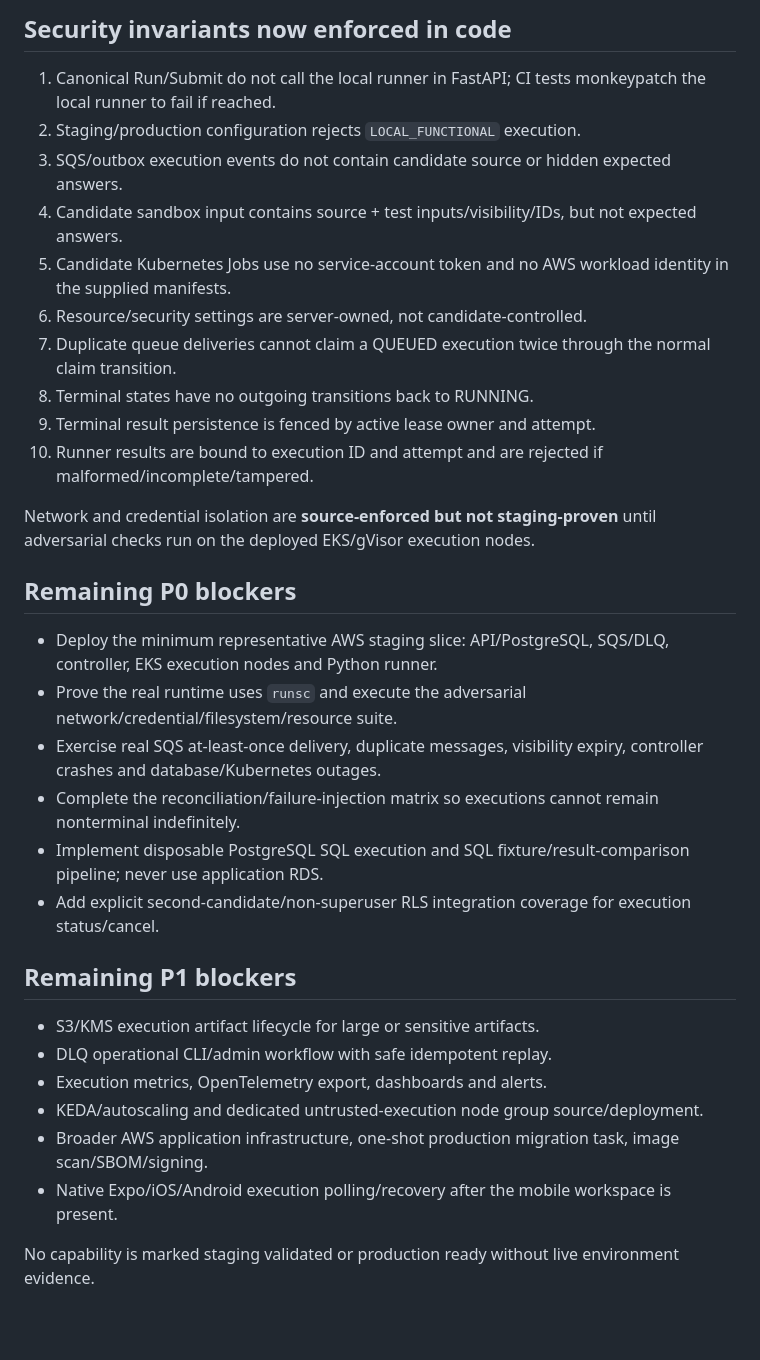
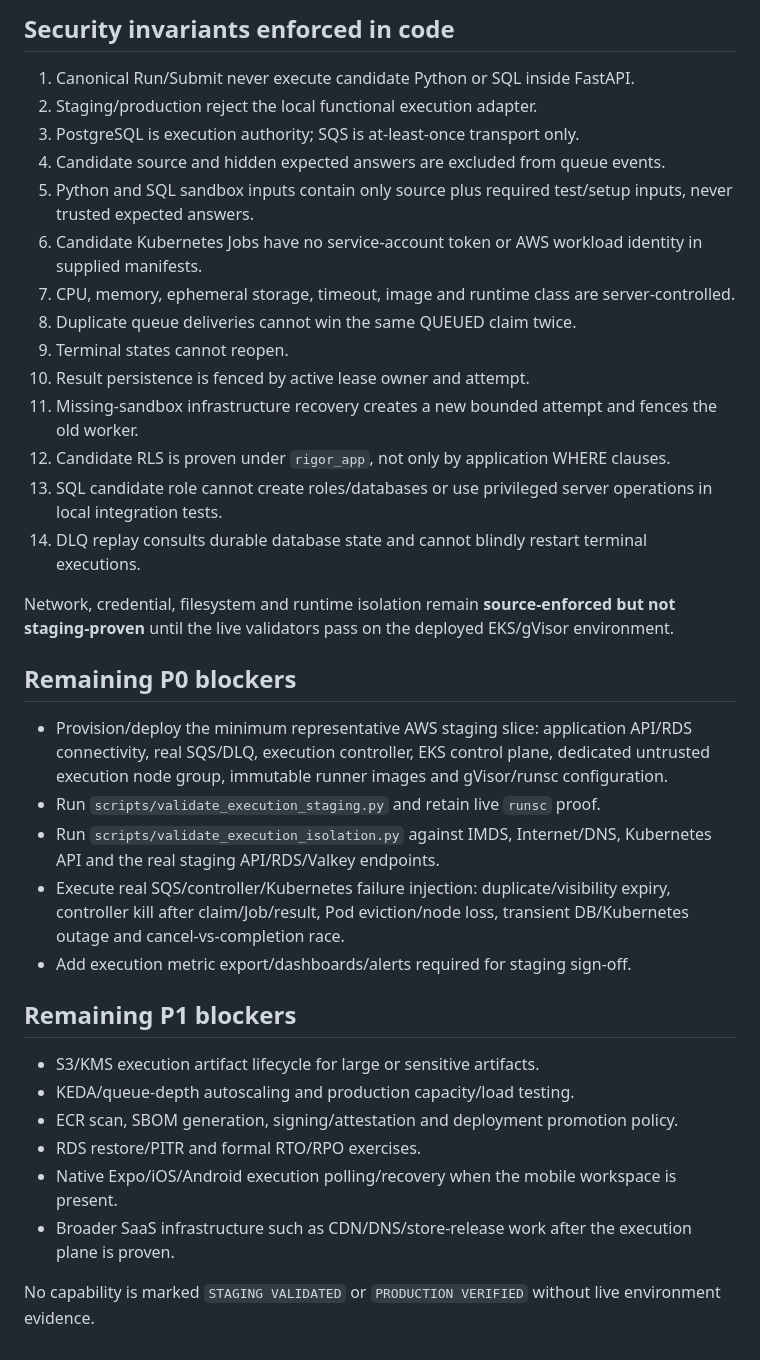
Before and after one commit to rrahul0904/leetcode-platform, a Markdown page: docs/IMPLEMENTATION_AUDIT.md, the part around one of its changes. GitHub-like rendering; blank space fills up the shorter version.

Commit message:
docs: refresh implementation audit after Python and SQL execution closure

```diff
--- a/docs/IMPLEMENTATION_AUDIT.md
+++ b/docs/IMPLEMENTATION_AUDIT.md
@@ -55,35 +58,38 @@ GitHub Actions run **234** (`30424496509`) passed all four repository CI jobs fo
 
-## Security invariants now enforced in code
+## Security invariants enforced in code
 
-1. Canonical Run/Submit do not call the local runner in FastAPI; CI tests monkeypatch the local runner to fail if reached.
-2. Staging/production configuration rejects `LOCAL_FUNCTIONAL` execution.
-3. SQS/outbox execution events do not contain candidate source or hidden expected answers.
-4. Candidate sandbox input contains source + test inputs/visibility/IDs, but not expected answers.
-5. Candidate Kubernetes Jobs use no service-account token and no AWS workload identity in the supplied manifests.
-6. Resource/security settings are server-owned, not candidate-controlled.
-7. Duplicate queue deliveries cannot claim a QUEUED execution twice through the normal claim transition.
-8. Terminal states have no outgoing transitions back to RUNNING.
-9. Terminal result persistence is fenced by active lease owner and attempt.
-10. Runner results are bound to execution ID and attempt and are rejected if malformed/incomplete/tampered.
+1. Canonical Run/Submit never execute candidate Python or SQL inside FastAPI.
+2. Staging/production reject the local functional execution adapter.
+3. PostgreSQL is execution authority; SQS is at-least-once transport only.
+4. Candidate source and hidden expected answers are excluded from queue events.
+5. Python and SQL sandbox inputs contain only source plus required test/setup inputs, never trusted expected answers.
+6. Candidate Kubernetes Jobs have no service-account token or AWS workload identity in supplied manifests.
+7. CPU, memory, ephemeral storage, timeout, image and runtime class are server-controlled.
+8. Duplicate queue deliveries cannot win the same QUEUED claim twice.
+9. Terminal states cannot reopen.
+10. Result persistence is fenced by active lease owner and attempt.
+11. Missing-sandbox infrastructure recovery creates a new bounded attempt and fences the old worker.
+12. Candidate RLS is proven under `rigor_app`, not only by application WHERE clauses.
+13. SQL candidate role cannot create roles/databases or use privileged server operations in local integration tests.
+14. DLQ replay consults durable database state and cannot blindly restart terminal executions.
 
-Network and credential isolation are **source-enforced but not staging-proven** until adversarial checks run on the deployed EKS/gVisor execution nodes.
+Network, credential, filesystem and runtime isolation remain **source-enforced but not staging-proven** until the live validators pass on the deployed EKS/gVisor environment.
 
 ## Remaining P0 blockers
 
-- Deploy the minimum representative AWS staging slice: API/PostgreSQL, SQS/DLQ, controller, EKS execution nodes and Python runner.
-- Prove the real runtime uses `runsc` and execute the adversarial network/credential/filesystem/resource suite.
-- Exercise real SQS at-least-once delivery, duplicate messages, visibility expiry, controller crashes and database/Kubernetes outages.
-- Complete the reconciliation/failure-injection matrix so executions cannot remain nonterminal indefinitely.
-- Implement disposable PostgreSQL SQL execution and SQL fixture/result-comparison pipeline; never use application RDS.
-- Add explicit second-candidate/non-superuser RLS integration coverage for execution status/cancel.
+- Provision/deploy the minimum representative AWS staging slice: application API/RDS connectivity, real SQS/DLQ, execution controller, EKS control plane, dedicated untrusted execution node group, immutable runner images and gVisor/runsc configuration.
+- Run `scripts/validate_execution_staging.py` and retain live `runsc` proof.
+- Run `scripts/validate_execution_isolation.py` against IMDS, Internet/DNS, Kubernetes API and the real staging API/RDS/Valkey endpoints.
+- Execute real SQS/controller/Kubernetes failure injection: duplicate/visibility expiry, controller kill after claim/Job/result, Pod eviction/node loss, transient DB/Kubernetes outage and cancel-vs-completion race.
+- Add execution metric export/dashboards/alerts required for staging sign-off.
 
 ## Remaining P1 blockers
 
 - S3/KMS execution artifact lifecycle for large or sensitive artifacts.
-- DLQ operational CLI/admin workflow with safe idempotent replay.
-- Execution metrics, OpenTelemetry export, dashboards and alerts.
-- KEDA/autoscaling and dedicated untrusted-execution node group source/deployment.
-- Broader AWS application infrastructure, one-shot production migration task, image scan/SBOM/signing.
-- Native Expo/iOS/Android execution polling/recovery after the mobile workspace is present.
+- KEDA/queue-depth autoscaling and production capacity/load testing.
+- ECR scan, SBOM generation, signing/attestation and deployment promotion policy.
+- RDS restore/PITR and formal RTO/RPO exercises.
+- Native Expo/iOS/Android execution polling/recovery when the mobile workspace is present.
+- Broader SaaS infrastructure such as CDN/DNS/store-release work after the execution plane is proven.
 
-No capability is marked staging validated or production ready without live environment evidence.
+No capability is marked `STAGING VALIDATED` or `PRODUCTION VERIFIED` without live environment evidence.
```
Also changed, not shown: other parts of docs/IMPLEMENTATION_AUDIT.md (+44 -41 lines).
